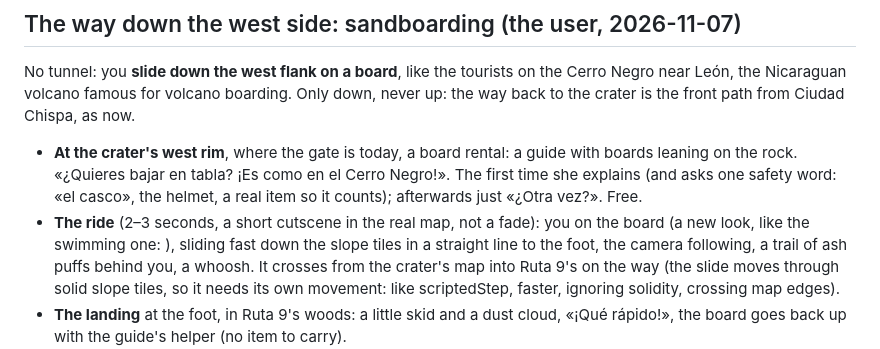
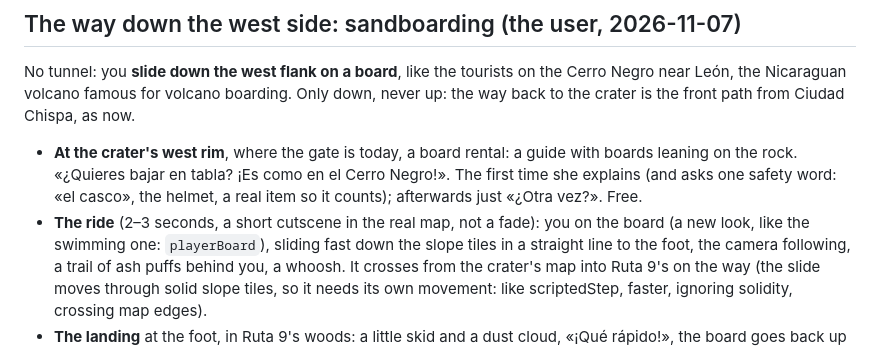
Before and after one commit to erikssonjoakim12/palabritas, a Markdown page: plans/volcano.md, the part around the change. Rendered like a GitHub page.

Commit message:
Volcano plan: the board look's name
Co-Authored-By: Claude Opus 5.5 <noreply@anthropic.com>

```diff
--- a/plans/volcano.md
+++ b/plans/volcano.md
@@ -36,7 +36,7 @@ Ciudad Chispa, as now.
   «¿Quieres bajar en tabla? ¡Es como en el Cerro Negro!». The first time she explains (and asks one safety word:
   «el casco», the helmet, a real item so it counts); afterwards just «¿Otra vez?». Free.
 - **The ride** (2–3 seconds, a short cutscene in the real map, not a fade): you on the board (a new look, like the
-  swimming one: ), sliding fast down the slope tiles in a straight line to the foot, the camera
+  swimming one: `playerBoard`), sliding fast down the slope tiles in a straight line to the foot, the camera
   following, a trail of ash puffs behind you, a whoosh. It crosses from the crater's map into Ruta 9's on the way
   (the slide moves through solid slope tiles, so it needs its own movement: like scriptedStep, faster, ignoring
   solidity, crossing map edges).
```
